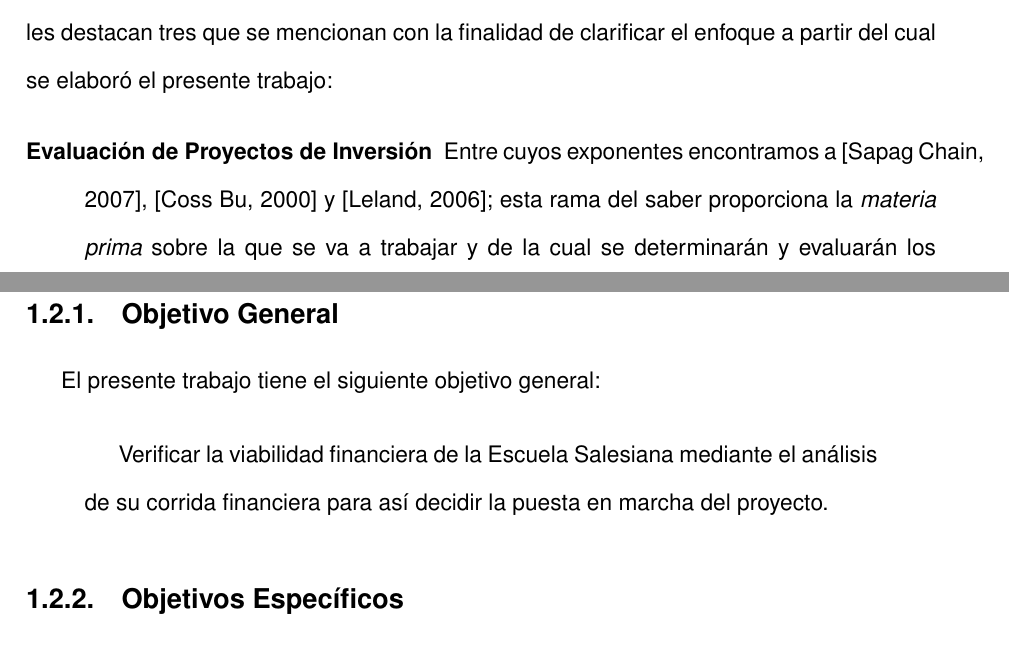
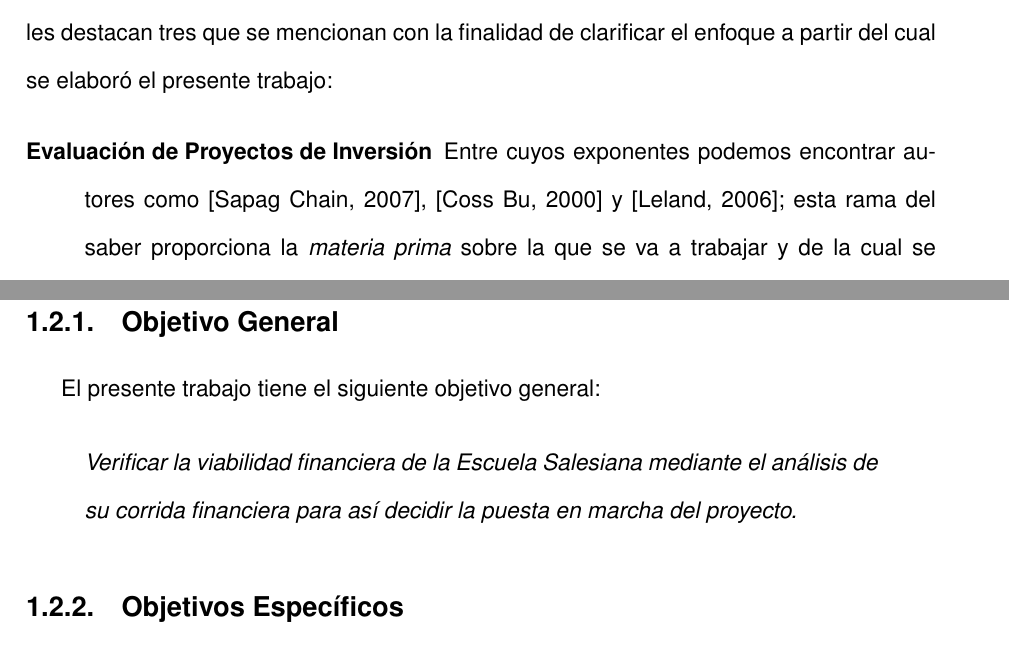
Before and after one commit to elfrucool/padre-edmundo, a LaTeX document (master.tex, which reads 01-intro.tex): two parts of pages 10 and 11 of 111, joined at a grey line, cut so that both start at the same text. Compiled offline with pdfLaTeX.

Commit message:
Corregido: 1. Revisar sangrias de todo el trabajo porq para ella a su simple vista estan disparejas. SE CAMBIO EL ESTILO DE UNA CITA PARA QUE NO CONTENGA SANGRIAS Y NO SE PRESTE A MALAS INTERPRETACIONES

```diff
--- a/01-intro.tex
+++ b/01-intro.tex
@@ -90,7 +90,7 @@ En síntesis, el actual trabajo le sirve a la comunidad como instrumento de toma
 En la elaboración de este trabajo convergen diferentes enfoques teóricos entre los cuales destacan tres que se mencionan con la finalidad de clarificar el enfoque a partir del cual se elaboró el presente trabajo:
 
 \begin{description}
-    \item[Evaluación de Proyectos de Inversión] Entre cuyos exponentes encontramos a \citep{SAPAG2007}, \citep{COSS2000} y \citep{Leland2006}; esta rama del saber proporciona la \emph{materia prima} sobre la que se va a trabajar y de la cual se determinarán y evaluarán los resultados.
+    \item[Evaluación de Proyectos de Inversión] Entre cuyos exponentes podemos encontrar autores como  \citep{SAPAG2007}, \citep{COSS2000} y \citep{Leland2006}; esta rama del saber proporciona la \emph{materia prima} sobre la que se va a trabajar y de la cual se determinarán y evaluarán los resultados.
     \item[Administración de Proyectos] Su referencia principal es \citep{PMBOK2008}, esta disciplina se orienta a la gestión de un proyecto para asegurar su éxito controlando el alcance el tiempo y el costo. Su principal aportación al presente trabajo es el establecimiento de los alcances y limitaciones del proyecto, así como la puntualización de los supuestos que orientarán el trabajo.
     \item[Metodologías Ágiles de Desarrollo] Provenientes del ramo del desarrollo del software, éstas metodologías se enfocan en otorgar el mayor valor al cliente en un clima de incertidumbre. El actual proyecto se beneficia de ellas al establecer desde un principio los criterios de éxito del mismo. Sus principales exponentes son \citep{AgileManifesto2001}, \citep{Wells2009}, \citep{Scrum2010} y \citep{Poppendieck2001}.
 \end{description}
@@ -102,11 +102,11 @@ En la elaboración de este trabajo convergen diferentes enfoques teóricos entre
 
 El presente trabajo tiene el siguiente objetivo general:
 
-\begin{quotation}
+\begin{quote}
 %	Verificar la viabilidad financiera de la Escuela Salesiana mediante el análisis del punto de equilibrio, indicadores financieros y evaluación financiera para así decidir si se realiza el proyecto como está conceptualizado o se buscan alternativas.
-	Verificar la viabilidad financiera de la Escuela Salesiana mediante el análisis de su corrida financiera para así decidir la puesta en marcha del proyecto.
+	\emph{Verificar la viabilidad financiera de la Escuela Salesiana mediante el análisis de su corrida financiera para así decidir la puesta en marcha del proyecto.}
 	%si se realiza el proyecto como está conceptualizado o se buscan alternativas.
-\end{quotation}
+\end{quote}
 
 %El objetivo general del presente trabajo es verificar la viabilidad financiera de la Escuela Salesiana.
 
```
